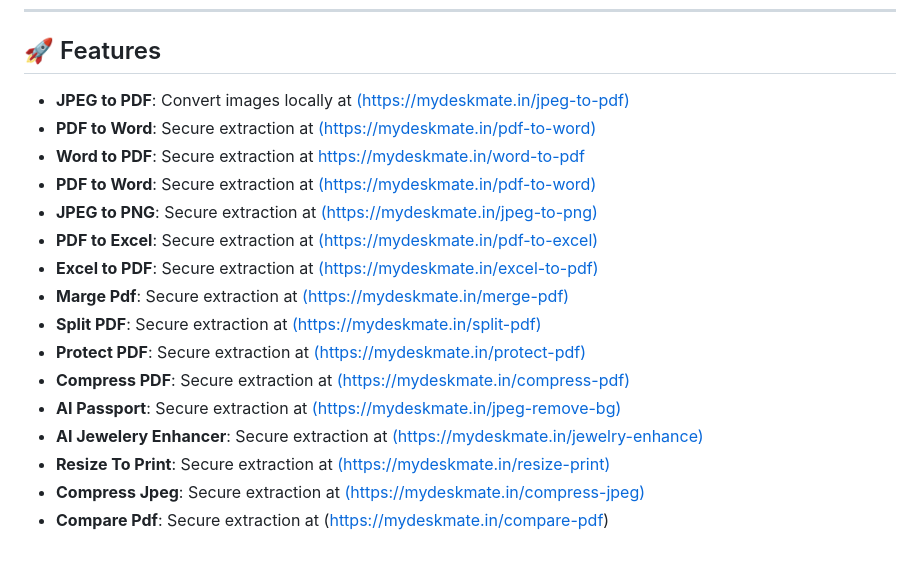
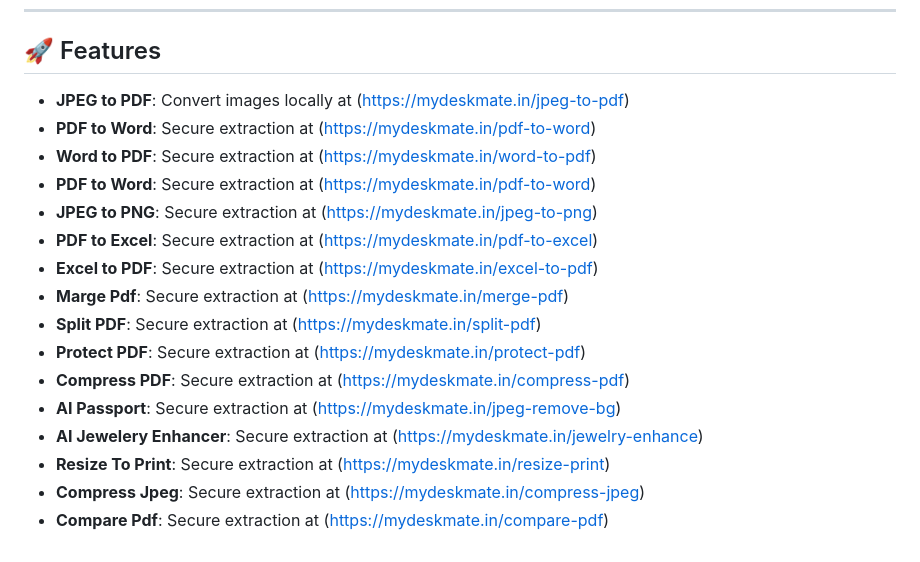
Before and after one commit to Mithunkumar-hub/Convert_file, a Markdown page: README.md, the part around the change. Rendered like a GitHub page.

Commit message:
Enhance README with new features and links
Updated the README to include additional features and links for improved user guidance.

```diff
--- a/README.md
+++ b/README.md
@@ -45,19 +45,19 @@ Access the fully hosted version of this tool at: **[https://mydeskmate.in](https
 ---
 
 ## 🚀 Features
-*   **JPEG to PDF**: Convert images locally at [(https://mydeskmate.in/jpeg-to-pdf)](https://mydeskmate.in)
-*   **PDF to Word**: Secure extraction at [(https://mydeskmate.in/pdf-to-word)](https://mydeskmate.in)
-*   **Word to PDF**: Secure extraction at [https://mydeskmate.in/word-to-pdf](https://mydeskmate.in)
-*   **PDF to Word**: Secure extraction at [(https://mydeskmate.in/pdf-to-word)](https://mydeskmate.in)
-*   **JPEG to PNG**: Secure extraction at [(https://mydeskmate.in/jpeg-to-png)](https://mydeskmate.in)
-*   **PDF to Excel**: Secure extraction at [(https://mydeskmate.in/pdf-to-excel)](https://mydeskmate.in)
-*   **Excel to PDF**: Secure extraction at [(https://mydeskmate.in/excel-to-pdf)](https://mydeskmate.in)
-*   **Marge Pdf**: Secure extraction at [(https://mydeskmate.in/merge-pdf)](https://mydeskmate.in)
-*   **Split PDF**: Secure extraction at [(https://mydeskmate.in/split-pdf)](https://mydeskmate.in)
-*   **Protect PDF**: Secure extraction at [(https://mydeskmate.in/protect-pdf)](https://mydeskmate.in)
-*   **Compress PDF**: Secure extraction at [(https://mydeskmate.in/compress-pdf)](https://mydeskmate.in)
-*   **AI Passport**: Secure extraction at [(https://mydeskmate.in/jpeg-remove-bg)](https://mydeskmate.in)
-*   **AI Jewelery Enhancer**: Secure extraction at [(https://mydeskmate.in/jewelry-enhance)](https://mydeskmate.in)
-*   **Resize To Print**: Secure extraction at [(https://mydeskmate.in/resize-print)](https://mydeskmate.in)
-*   **Compress Jpeg**: Secure extraction at [(https://mydeskmate.in/compress-jpeg)](https://mydeskmate.in)
+*   **JPEG to PDF**: Convert images locally at (https://mydeskmate.in/jpeg-to-pdf)
+*   **PDF to Word**: Secure extraction at (https://mydeskmate.in/pdf-to-word)
+*   **Word to PDF**: Secure extraction at (https://mydeskmate.in/word-to-pdf)
+*   **PDF to Word**: Secure extraction at (https://mydeskmate.in/pdf-to-word)
+*   **JPEG to PNG**: Secure extraction at (https://mydeskmate.in/jpeg-to-png)
+*   **PDF to Excel**: Secure extraction at (https://mydeskmate.in/pdf-to-excel)
+*   **Excel to PDF**: Secure extraction at (https://mydeskmate.in/excel-to-pdf)
+*   **Marge Pdf**: Secure extraction at (https://mydeskmate.in/merge-pdf)
+*   **Split PDF**: Secure extraction at (https://mydeskmate.in/split-pdf)
+*   **Protect PDF**: Secure extraction at (https://mydeskmate.in/protect-pdf)
+*   **Compress PDF**: Secure extraction at (https://mydeskmate.in/compress-pdf)
+*   **AI Passport**: Secure extraction at (https://mydeskmate.in/jpeg-remove-bg)
+*   **AI Jewelery Enhancer**: Secure extraction at (https://mydeskmate.in/jewelry-enhance)
+*   **Resize To Print**: Secure extraction at (https://mydeskmate.in/resize-print)
+*   **Compress Jpeg**: Secure extraction at (https://mydeskmate.in/compress-jpeg)
 *   **Compare Pdf**: Secure extraction at (https://mydeskmate.in/compare-pdf)
```
